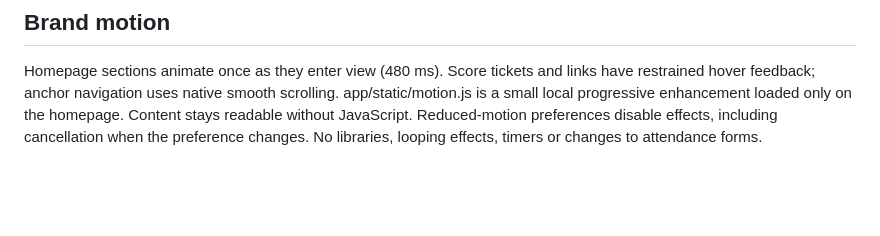
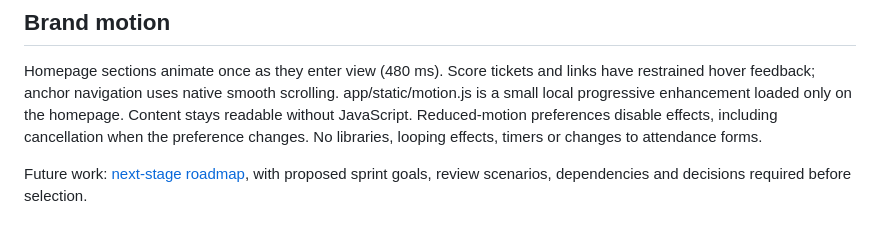
Before and after one commit to Boburbek0717/Student_Attendance_App, a Markdown page: README.md, the part around the change. Rendered like a GitHub page; blank space fills up the shorter version.

Commit message:
Plan next stages around class workflow recovery and launch

```diff
--- a/README.md
+++ b/README.md
@@ -260,3 +260,6 @@ app/static/motion.js is a small local progressive enhancement loaded only on the
 homepage. Content stays readable without JavaScript. Reduced-motion preferences
 disable effects, including cancellation when the preference changes. No libraries,
 looping effects, timers or changes to attendance forms.
+
+Future work: [next-stage roadmap](docs/next-stages.md), with proposed sprint goals,
+review scenarios, dependencies and decisions required before selection.
```
Also changed, not shown: docs/next-stages.md (added, +148 -0 lines), docs/product-backlog.md (+3 -0 lines).
